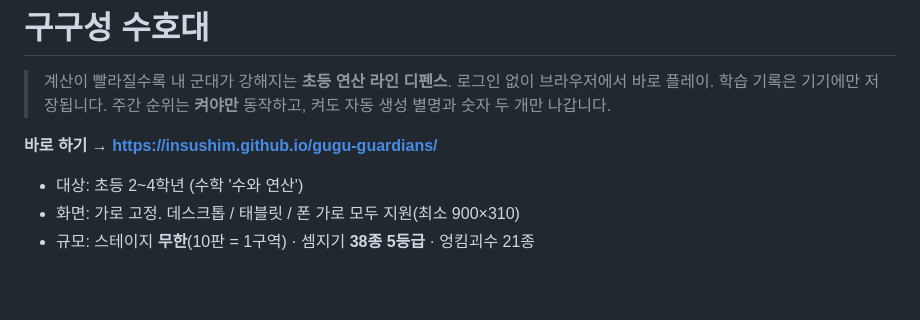
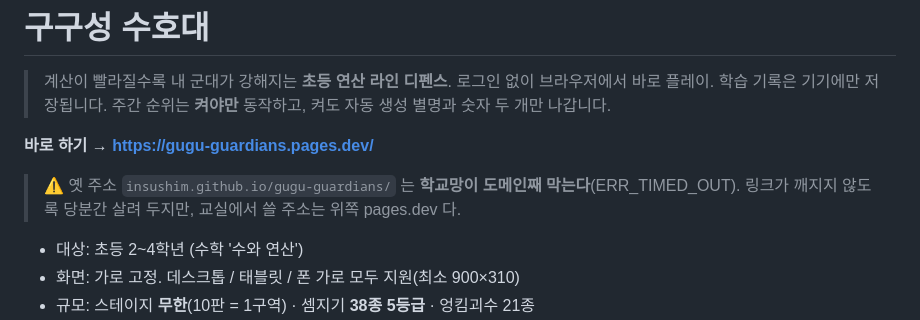
Before and after one commit to insushim/gugu-guardians, a Markdown page: README.md, the part around the change. Drawn GitHub-style; blank space fills up the shorter version.

Commit message:
docs: 대문 링크가 학교망이 막는 주소였다
이전 커밋(75bfc31)이 배포를 Cloudflare Pages 로 옮겼는데 README 의
"바로 하기" 링크는 github.io 그대로였다 — 교실에서 누르면 안 열린다.
CORS 허용목록의 옛 주소는 의도적으로 남긴다(옛 링크로 들어온 아이의 순위표가
조용히 죽지 않도록).

Co-Authored-By: Claude Opus 5 (1M context) <noreply@anthropic.com>

```diff
--- a/README.md
+++ b/README.md
@@ -4,7 +4,10 @@
 > 로그인 없이 브라우저에서 바로 플레이. 학습 기록은 기기에만 저장됩니다.
 > 주간 순위는 **켜야만** 동작하고, 켜도 자동 생성 별명과 숫자 두 개만 나갑니다.
 
-**바로 하기 → https://insushim.github.io/gugu-guardians/**
+**바로 하기 → https://gugu-guardians.pages.dev/**
+>
+> ⚠️ 옛 주소 `insushim.github.io/gugu-guardians/` 는 **학교망이 도메인째 막는다**(ERR_TIMED_OUT).
+> 링크가 깨지지 않도록 당분간 살려 두지만, 교실에서 쓸 주소는 위쪽 pages.dev 다.
 
 - 대상: 초등 2~4학년 (수학 '수와 연산')
 - 화면: 가로 고정. 데스크톱 / 태블릿 / 폰 가로 모두 지원(최소 900×310)
```
